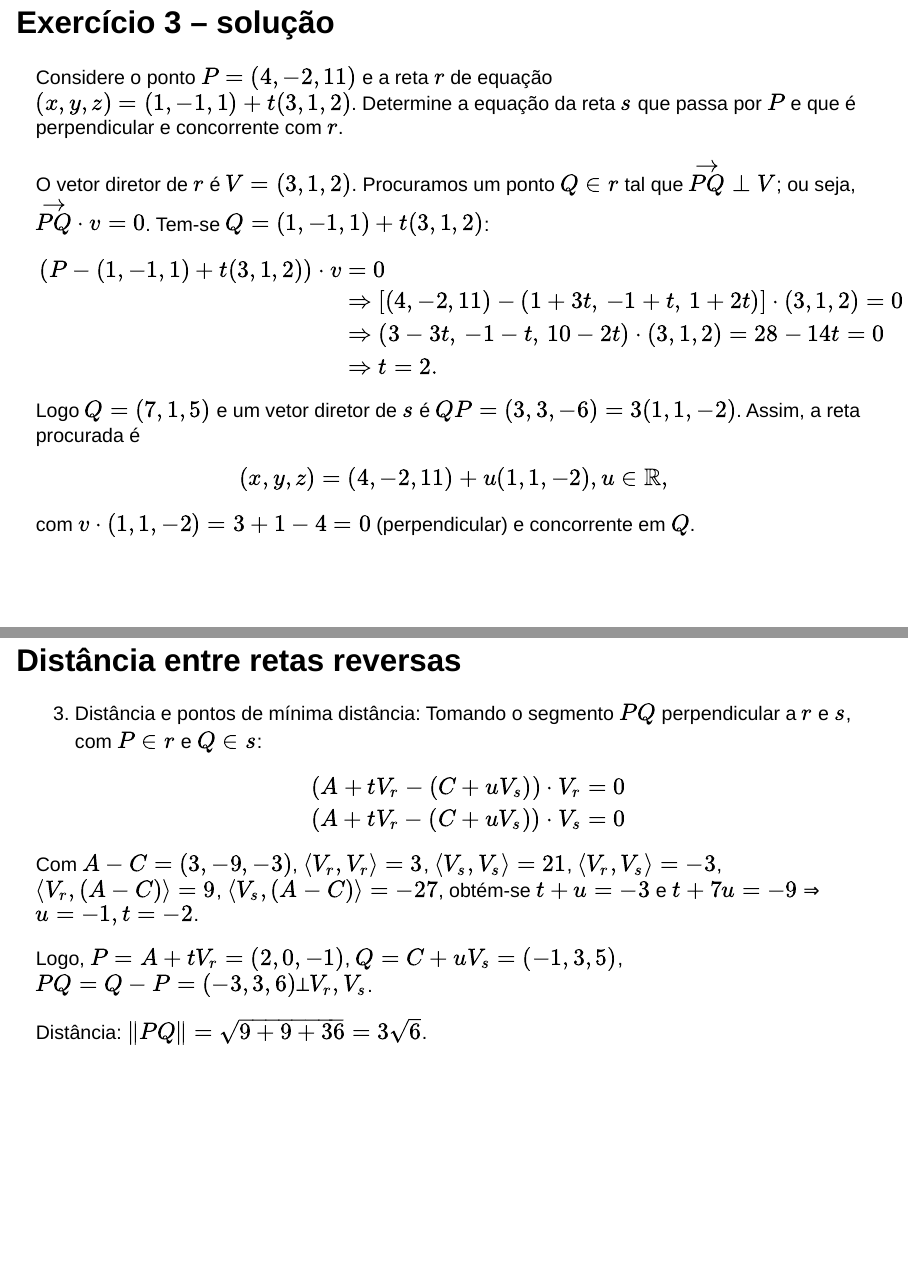
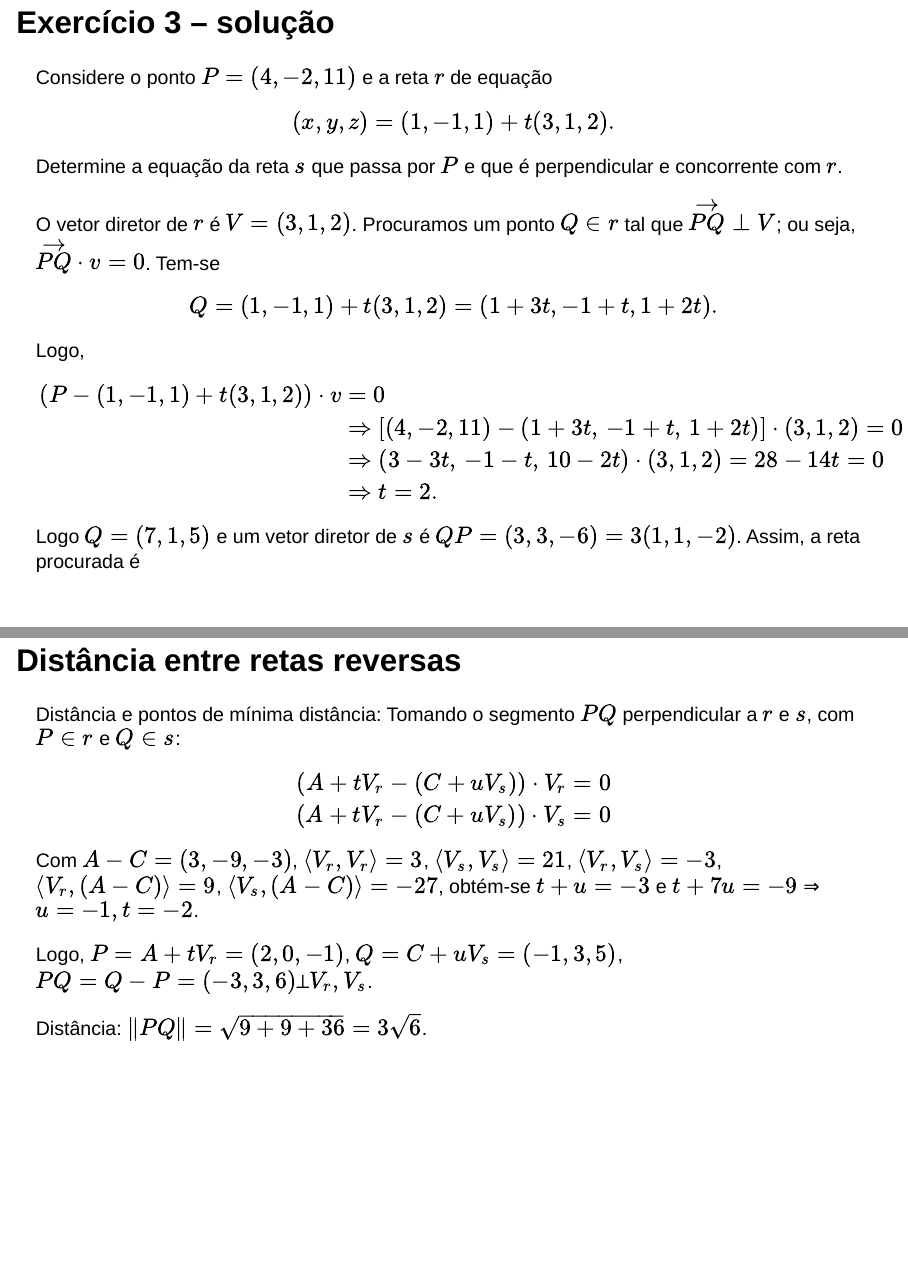
Before and after one commit to schcs/GAALUFMG, a Quarto document (06_retas_e_planos.qmd): pages 13 and 24 of 60 before the commit and pages 13 and 25 of 61 after it, joined at a grey line. Rendered offline with R 4.5, knitr and Pandoc in place of Quarto, with nearby package versions; drawn as Slidy slides in place of the format the file asks for.

```diff
--- a/06_retas_e_planos.qmd
+++ b/06_retas_e_planos.qmd
@@ -125,16 +125,28 @@
 
 1. Escreva uma equação paramétrica para a reta que passa por $A=(-1,3,4)$ e que é paralela ao vetor $V=(1,-2,0)$.
 2. Escreva uma equação paramétrica para a reta que passa por $M=(5,0,-3)$ e por $N=(3,8,7)$.
-3. Considere o ponto $P=(4,-2,11)$ e a reta $r$ de equação $(x,y,z) = (1,-1,1) + t(3,1,2)$. Determine a equação da reta $s$ que passa por $P$ e que é perpendicular e concorrente com $r$.
+3. Considere o ponto $P=(4,-2,11)$ e a reta $r$ de equação
+$$
+(x,y,z) = (1,-1,1) + t(3,1,2).
+$$
+Determine a equação da reta $s$ que passa por $P$ e que é perpendicular e concorrente com $r$.
 
 ## Exercício 3 -- solução
 
 :::{.exr-}
-Considere o ponto $P=(4,-2,11)$ e a reta $r$ de equação $(x,y,z) = (1,-1,1) + t(3,1,2)$. Determine a equação da reta $s$ que passa por $P$ e que é perpendicular e concorrente com $r$.
+Considere o ponto $P=(4,-2,11)$ e a reta $r$ de equação
+$$
+(x,y,z) = (1,-1,1) + t(3,1,2).
+$$
+Determine a equação da reta $s$ que passa por $P$ e que é perpendicular e concorrente com $r$.
 :::
 
 O vetor diretor de $r$ é $V=(3,1,2)$. Procuramos um ponto $Q\in r$ tal que $\vec{PQ}\perp V$; ou seja,
-$\vec{PQ}\cdot v=0$. Tem-se $Q=(1,-1,1)+t(3,1,2)$:
+$\vec{PQ}\cdot v=0$. Tem-se
+$$
+Q=(1,-1,1)+t(3,1,2)=(1+3t,-1+t,1+2t).
+$$
+Logo,
 \begin{align*}
 (P-(1,-1,1)+t(3,1,2))\cdot v&=0\\
 &⇒ [(4,-2,11)-(1+3t,\,-1+t,\,1+2t)]\cdot(3,1,2)=0\\
@@ -258,7 +270,7 @@
 
 ## Distância entre retas reversas
 
-3) Distância e pontos de mínima distância:
+[Distância e pontos de mínima distância:]{.bg-yellow}
 Tomando o segmento $PQ$ perpendicular a $r$ e $s$, com $P∈r$ e $Q∈s$:
 \begin{align*}
 (A + tV_r - (C + uV_s))·V_r &= 0\\
```
Also changed, not shown: exercises/build_bank_vetores.tex.
